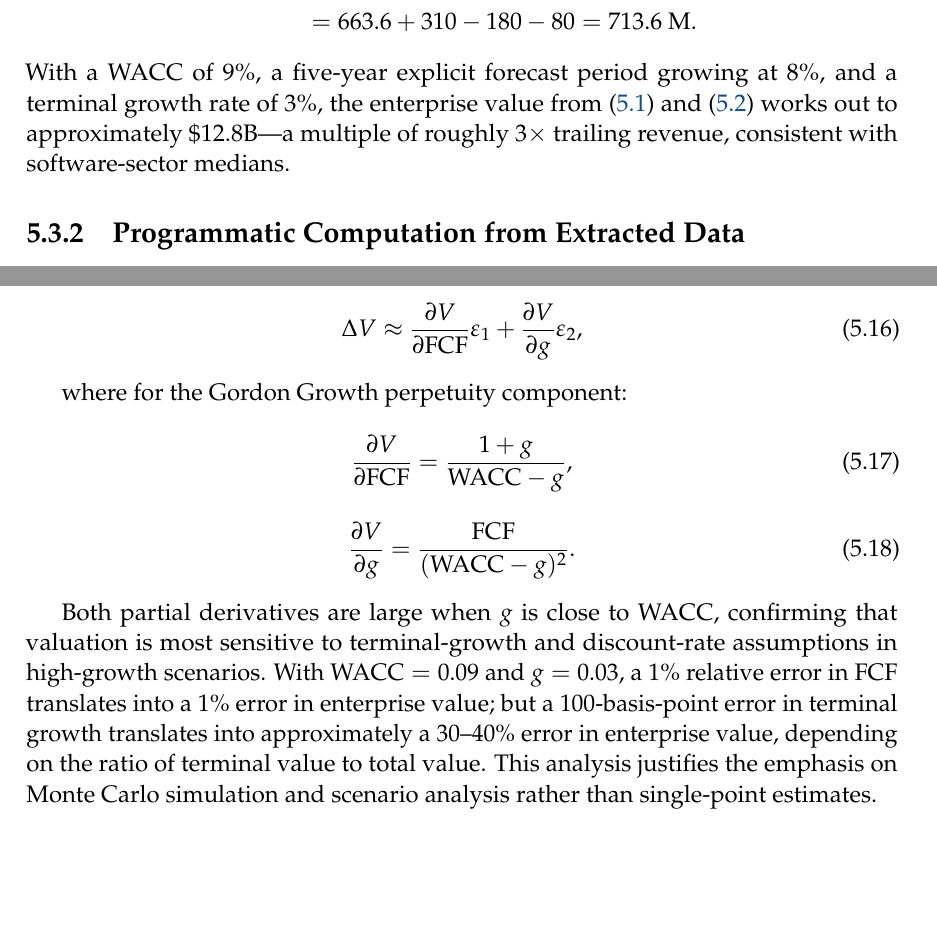
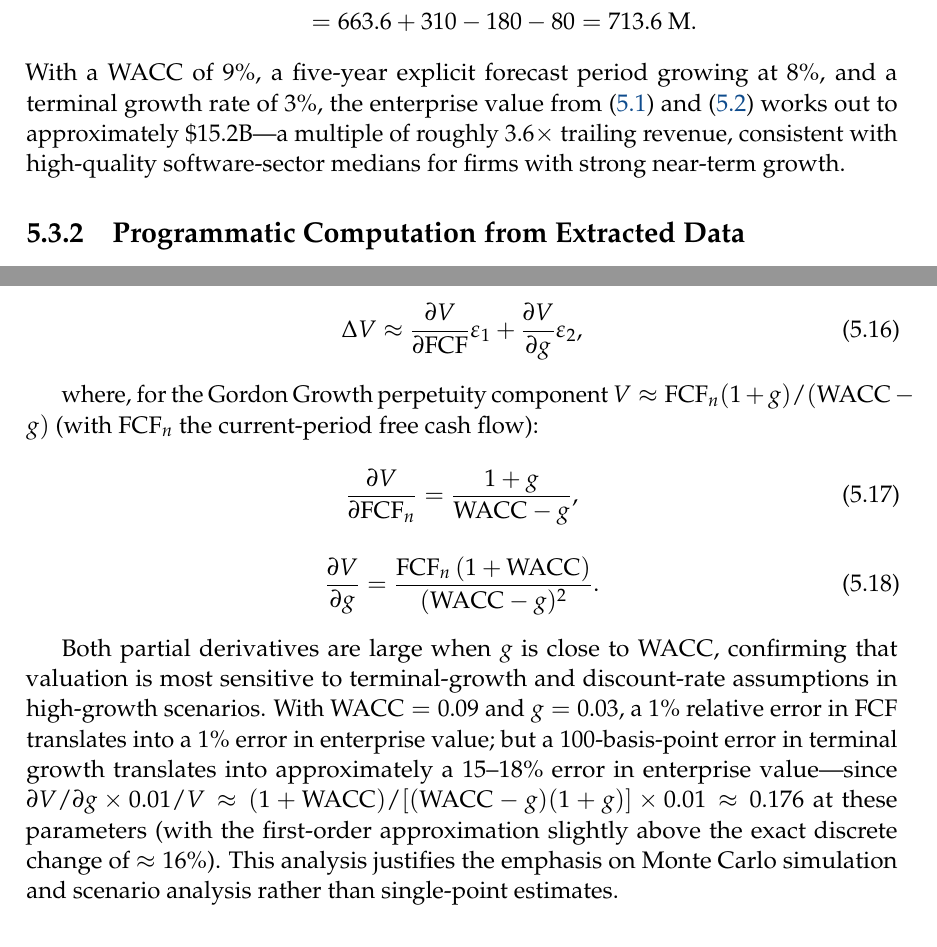
Before and after one commit to jfimbett/llm-finance-book, a LaTeX thesis (book/main.tex, which reads book/chapters/05-business-valuation/chapter.tex): two parts of pages 157 and 181 of 194, joined at a grey line, cut so that both start at the same text, the shorter picture padded with empty space. Compiled offline with pdfLaTeX.

```diff
--- a/book/chapters/05-business-valuation/chapter.tex
+++ b/book/chapters/05-business-valuation/chapter.tex
@@ -488,8 +487,9 @@
 \end{align*}
 With a WACC of 9\%, a five-year explicit forecast period growing at 8\%, and a terminal
 growth rate of 3\%, the enterprise value from~\eqref{eq:dcf}
-and~\eqref{eq:terminal-value} works out to approximately \$12.8B---a multiple of
-roughly $3\times$ trailing revenue, consistent with software-sector medians.
+and~\eqref{eq:terminal-value} works out to approximately \$15.2B---a multiple of
+roughly $3.6\times$ trailing revenue, consistent with high-quality software-sector
+medians for firms with strong near-term growth.
 \end{example}
 
 \subsection{Programmatic Computation from Extracted Data}
@@ -1547,22 +1547,23 @@
              + \frac{\partial V}{\partial g} \varepsilon_2,
 \end{equation}
 
-where for the Gordon Growth perpetuity component:
+where, for the Gordon Growth perpetuity component $V \approx \mathrm{FCF}_n(1+g)/(\mathrm{WACC}-g)$
+(with $\mathrm{FCF}_n$ the current-period free cash flow):
 \begin{equation}
 \label{eq:dv-dfcf}
-\frac{\partial V}{\partial \mathrm{FCF}} = \frac{1+g}{\mathrm{WACC} - g},
+\frac{\partial V}{\partial \mathrm{FCF}_n} = \frac{1+g}{\mathrm{WACC} - g},
 \end{equation}
 \begin{equation}
 \label{eq:dv-dg}
-\frac{\partial V}{\partial g} = \frac{\mathrm{FCF}}{(\mathrm{WACC} - g)^2}.
+\frac{\partial V}{\partial g} = \frac{\mathrm{FCF}_n\,(1 + \mathrm{WACC})}{(\mathrm{WACC} - g)^2}.
 \end{equation}
 
 Both partial derivatives are large when $g$ is close to WACC, confirming that
 valuation is most sensitive to terminal-growth and discount-rate assumptions in
 high-growth scenarios. With $\mathrm{WACC} = 0.09$ and $g = 0.03$, a 1\% relative
 error in FCF translates into a 1\% error in enterprise value; but a 100-basis-point
-error in terminal growth translates into approximately a 30--40\% error in enterprise
-value, depending on the ratio of terminal value to total value. This analysis
+error in terminal growth translates into approximately a 15--18\% error in enterprise
+value---since $\partial V / \partial g \times 0.01 / V \approx (1+\mathrm{WACC})/[(\mathrm{WACC}-g)(1+g)] \times 0.01 \approx 0.176$ at these parameters (with the first-order approximation slightly above the exact discrete change of $\approx 16\%$). This analysis
 justifies the emphasis on Monte Carlo simulation and scenario analysis rather than
 single-point estimates.
 
```
Also changed, not shown: docs/STATUS.md (+1 -1 lines), book/chapters/05-business-valuation/chapter.tex (17 more changed lines), 1 other file.
